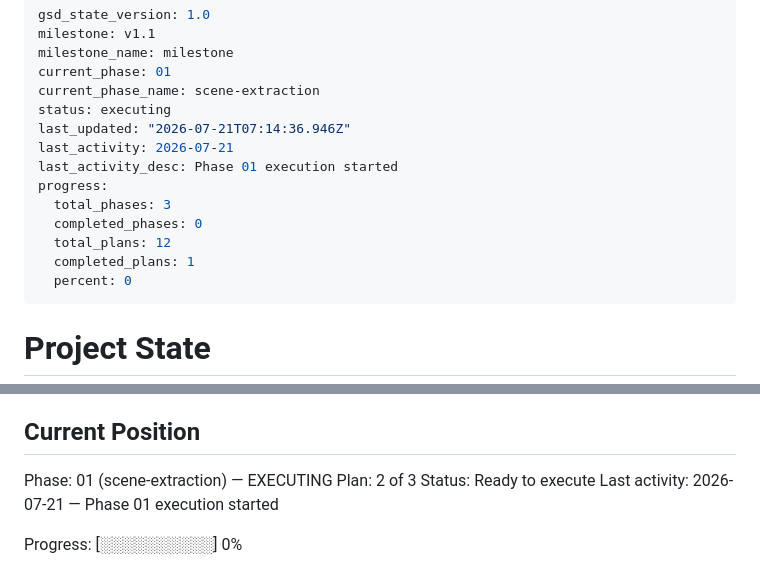
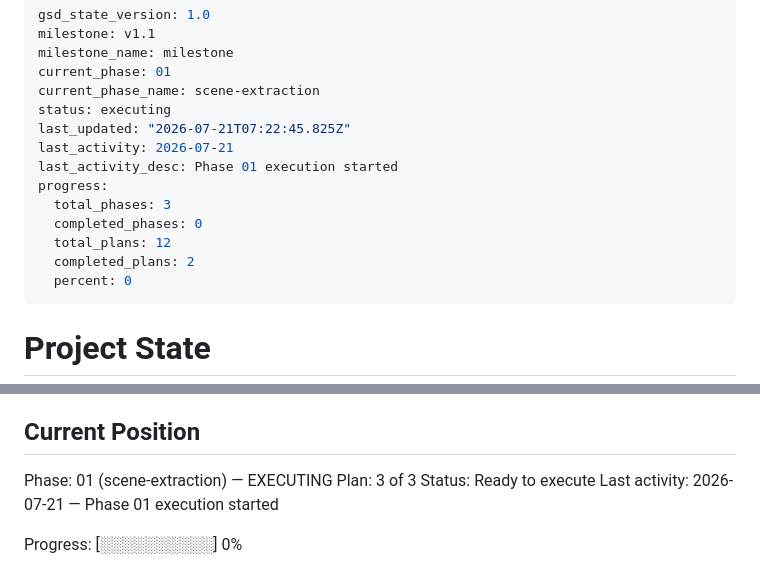
Before and after one commit to Mukhar/LOCALOCR, a Markdown page: .planning/STATE.md, 2 parts joined by grey strips. Drawn GitHub-style.

Commit message:
docs(01-02): plan summary + STATE advance
Wraps Phase 1 Plan 01-02 (scene + hybrid extractors). 6 tasks committed
atomically, 19/19 tests green, both BLOCKERs closed with three-layer
fences (semantic + runtime negative + source-text scan).

Smoke test on synthetic 8s multi-color video confirmed real-PTS
timestamps in scene mode (frames named at actual 04s/06s scene changes
rather than the synthetic (N-1)*2 sequence). Hybrid mode confirmed
producing BOTH scene contributions AND gap-tick contributions in the
merged output.

Advance STATE.md: plan 2 -> 3, progress 8% -> 17% (2/12 plans).

Next up: Plan 01-03 — benchmark harness + docs. All extractor
strategies now exist; benchmark compares them on real broadcast
content.

```diff
--- a/.planning/STATE.md
+++ b/.planning/STATE.md
@@ -5,14 +5,14 @@ milestone_name: milestone
 current_phase: 01
 current_phase_name: scene-extraction
 status: executing
-last_updated: "2026-07-21T07:14:36.946Z"
+last_updated: "2026-07-21T07:22:45.825Z"
 last_activity: 2026-07-21
 last_activity_desc: Phase 01 execution started
 progress:
   total_phases: 3
   completed_phases: 0
   total_plans: 12
-  completed_plans: 1
+  completed_plans: 2
   percent: 0
 ---
 
@@ -28,7 +28,7 @@ See: .planning/PROJECT.md (updated 2026-07-21)
 ## Current Position
 
 Phase: 01 (scene-extraction) — EXECUTING
-Plan: 2 of 3
+Plan: 3 of 3
 Status: Ready to execute
 Last activity: 2026-07-21 — Phase 01 execution started
 
```
Also changed, not shown: 1 other file.
